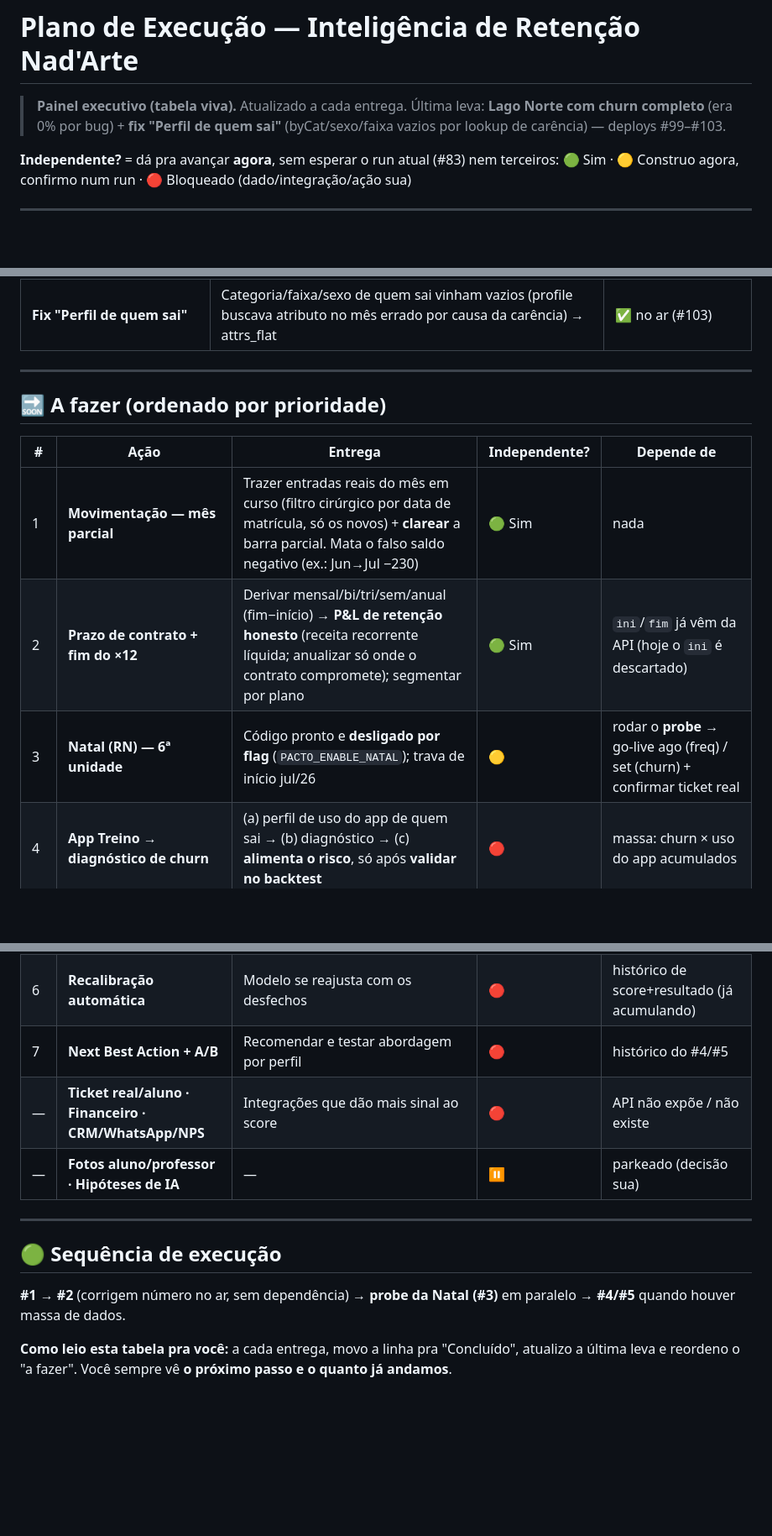
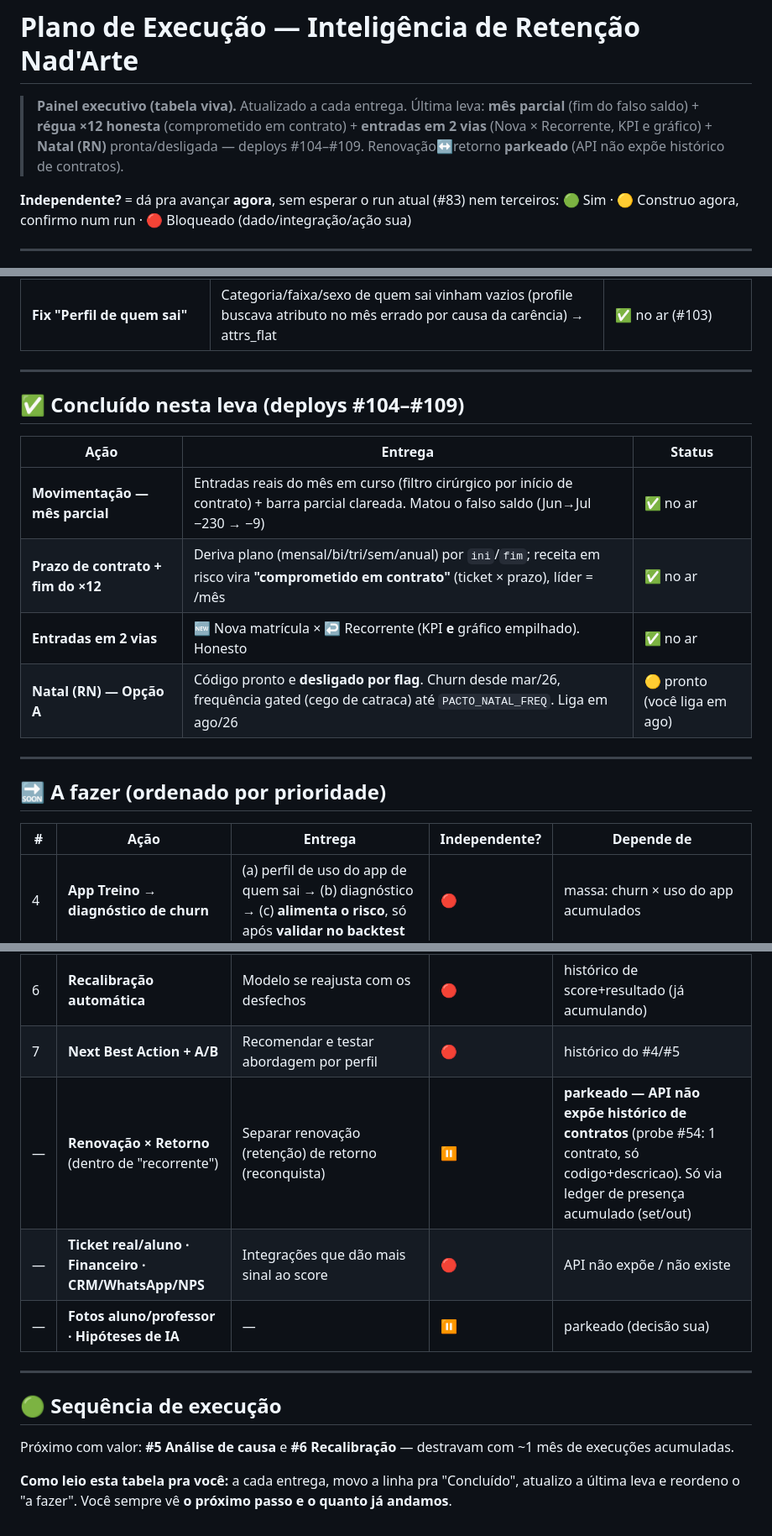
Before and after one commit to ffariasmix/nadarte-dashboard-automacao, a Markdown page: docs/PLANO-DE-EXECUCAO.md, 3 parts joined by grey strips. Shown at 84% size. GitHub-like rendering; blank space fills up the shorter version.

Commit message:
docs: PLANO — leva #104–109 concluída; renovação↔retorno parkeado (API sem histórico de contratos)

```diff
--- a/docs/PLANO-DE-EXECUCAO.md
+++ b/docs/PLANO-DE-EXECUCAO.md
@@ -1,7 +1,7 @@
 # Plano de Execução — Inteligência de Retenção Nad'Arte
 
 > **Painel executivo (tabela viva).** Atualizado a cada entrega.
-> Última leva: **Lago Norte com churn completo** (era 0% por bug) + **fix "Perfil de quem sai"** (byCat/sexo/faixa vazios por lookup de carência) — deploys #99–#103.
+> Última leva: **mês parcial** (fim do falso saldo) + **régua ×12 honesta** (comprometido em contrato) + **entradas em 2 vias** (Nova × Recorrente, KPI e gráfico) + **Natal (RN)** pronta/desligada — deploys #104–#109. Renovação↔retorno **parkeado** (API não expõe histórico de contratos).
 
 **Independente?** = dá pra avançar **agora**, sem esperar o run atual (#83) nem terceiros:
 🟢 Sim · 🟡 Construo agora, confirmo num run · 🔴 Bloqueado (dado/integração/ação sua)
@@ -36,17 +36,26 @@
 
 ---
 
+## ✅ Concluído nesta leva (deploys #104–#109)
+
+| Ação | Entrega | Status |
+|---|---|---|
+| **Movimentação — mês parcial** | Entradas reais do mês em curso (filtro cirúrgico por início de contrato) + barra parcial clareada. Matou o falso saldo (Jun→Jul −230 → −9) | ✅ no ar |
+| **Prazo de contrato + fim do ×12** | Deriva plano (mensal/bi/tri/sem/anual) por `ini`/`fim`; receita em risco vira **"comprometido em contrato"** (ticket × prazo), líder = /mês | ✅ no ar |
+| **Entradas em 2 vias** | 🆕 Nova matrícula × ↩ Recorrente (KPI **e** gráfico empilhado). Honesto | ✅ no ar |
+| **Natal (RN) — Opção A** | Código pronto e **desligado por flag**. Churn desde mar/26, frequência gated (cego de catraca) até `PACTO_NATAL_FREQ`. Liga em ago/26 | 🟡 pronto (você liga em ago) |
+
+---
+
 ## 🔜 A fazer (ordenado por prioridade)
 
 | # | Ação | Entrega | Independente? | Depende de |
 |---|---|---|---|---|
-| 1 | **Movimentação — mês parcial** | Trazer entradas reais do mês em curso (filtro cirúrgico por data de matrícula, só os novos) + **clarear** a barra parcial. Mata o falso saldo negativo (ex.: Jun→Jul −230) | 🟢 Sim | nada |
-| 2 | **Prazo de contrato + fim do ×12** | Derivar mensal/bi/tri/sem/anual (fim−início) → **P&L de retenção honesto** (receita recorrente líquida; anualizar só onde o contrato compromete); segmentar por plano | 🟢 Sim | `ini`/`fim` já vêm da API (hoje o `ini` é descartado) |
-| 3 | **Natal (RN) — 6ª unidade** | Código pronto e **desligado por flag** (`PACTO_ENABLE_NATAL`); trava de início jul/26 | 🟡 | rodar o **probe** → go-live ago (freq) / set (churn) + confirmar ticket real |
 | 4 | **App Treino → diagnóstico de churn** | (a) perfil de uso do app de quem sai → (b) diagnóstico → (c) **alimenta o risco**, só após **validar no backtest** | 🔴 | massa: churn × uso do app acumulados |
 | 5 | **Análise de causa** | **Por que** saem (por unidade/modalidade) | 🔴 | ~1 mês de execuções acumuladas |
 | 6 | **Recalibração automática** | Modelo se reajusta com os desfechos | 🔴 | histórico de score+resultado (já acumulando) |
 | 7 | **Next Best Action + A/B** | Recomendar e testar abordagem por perfil | 🔴 | histórico do #4/#5 |
+| — | **Renovação × Retorno** (dentro de "recorrente") | Separar renovação (retenção) de retorno (reconquista) | ⏸️ | **parkeado — API não expõe histórico de contratos** (probe #54: 1 contrato, só codigo+descricao). Só via ledger de presença acumulado (set/out) |
 | — | **Ticket real/aluno · Financeiro · CRM/WhatsApp/NPS** | Integrações que dão mais sinal ao score | 🔴 | API não expõe / não existe |
 | — | **Fotos aluno/professor · Hipóteses de IA** | — | ⏸️ | parkeado (decisão sua) |
 
@@ -54,6 +63,6 @@
 
 ## 🟢 Sequência de execução
 
-**#1 → #2** (corrigem número no ar, sem dependência) → **probe da Natal (#3)** em paralelo → **#4/#5** quando houver massa de dados.
+Próximo com valor: **#5 Análise de causa** e **#6 Recalibração** — destravam com ~1 mês de execuções acumuladas.
 
 **Como leio esta tabela pra você:** a cada entrega, movo a linha pra "Concluído", atualizo a última leva e reordeno o "a fazer". Você sempre vê **o próximo passo e o quanto já andamos**.
```
